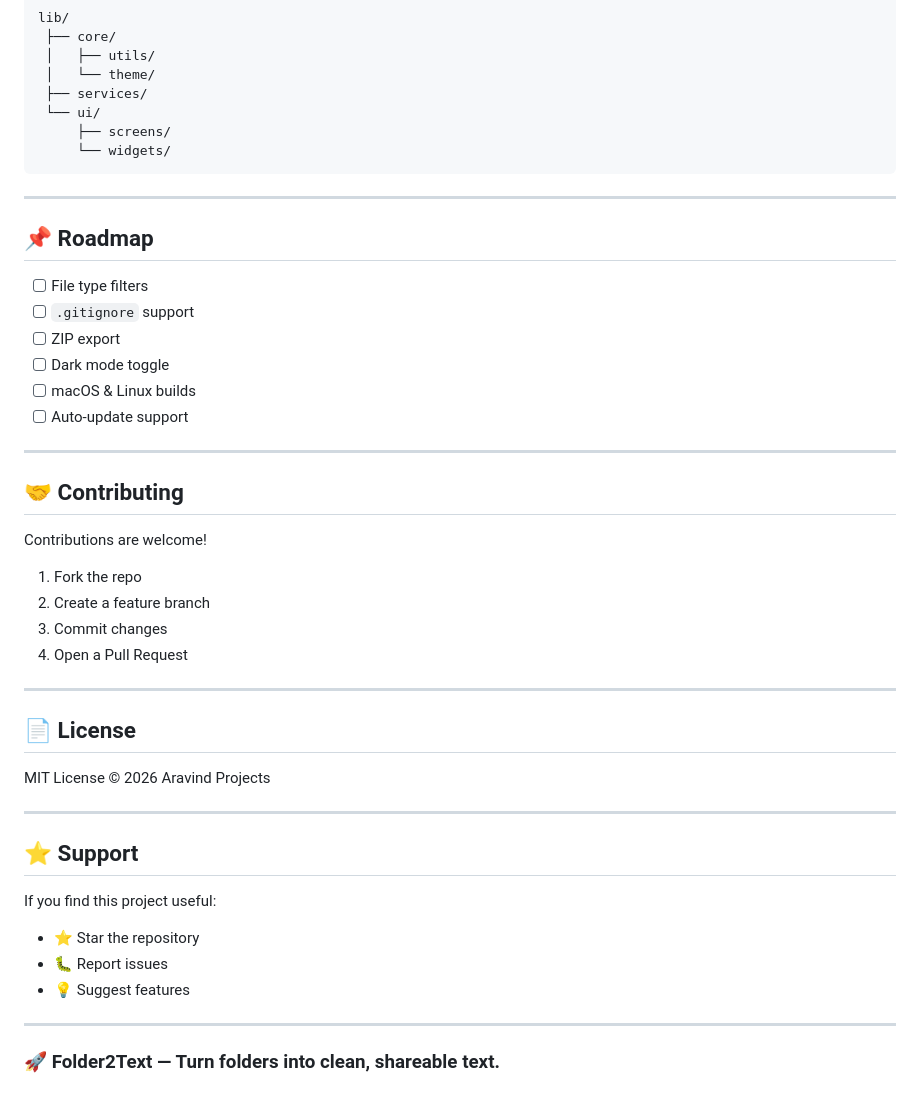
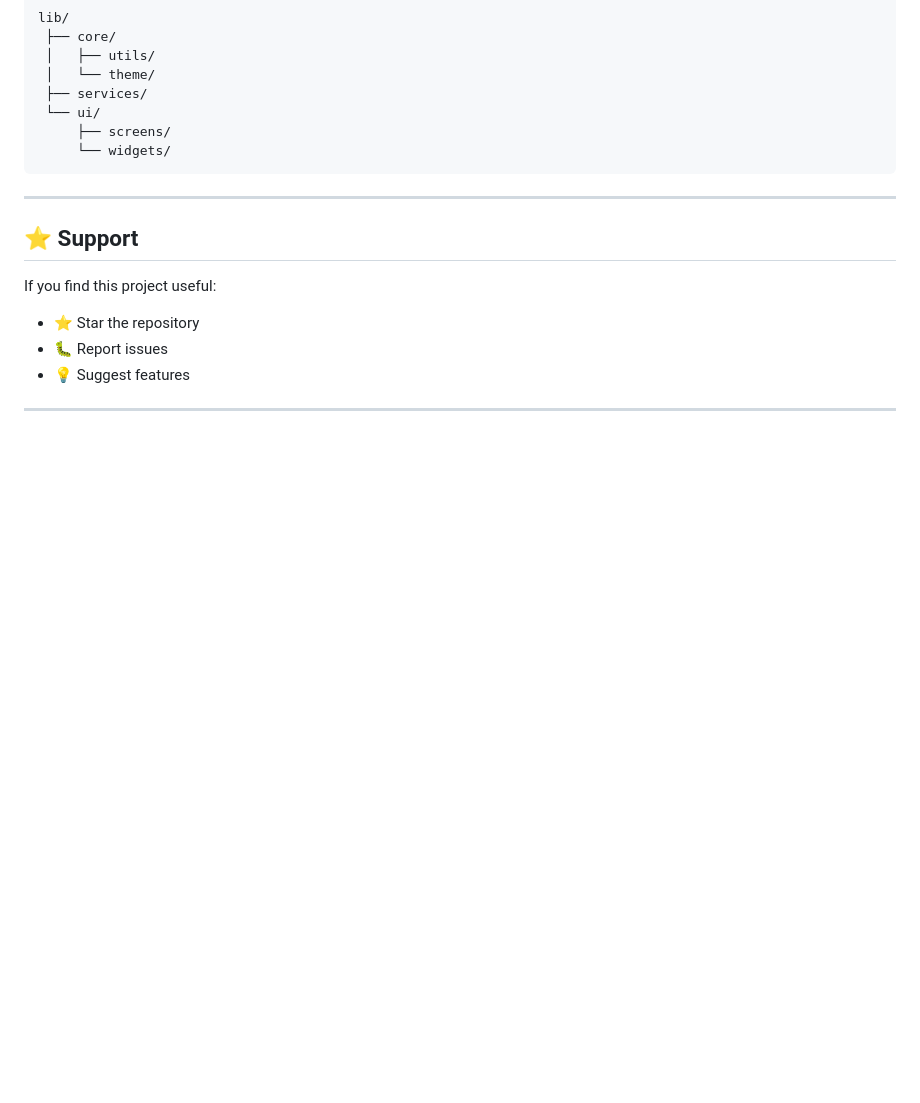
Before and after one commit to aravindvelpuri/folder2text, a Markdown page: README.md, the part around the change. GitHub-like rendering; blank space fills up the shorter version.

```diff
--- a/README.md
+++ b/README.md
@@ -166,35 +166,6 @@ lib/
 
 ---
 
-## 📌 Roadmap
-
-* [ ] File type filters
-* [ ] `.gitignore` support
-* [ ] ZIP export
-* [ ] Dark mode toggle
-* [ ] macOS & Linux builds
-* [ ] Auto-update support
-
----
-
-## 🤝 Contributing
-
-Contributions are welcome!
-
-1. Fork the repo
-2. Create a feature branch
-3. Commit changes
-4. Open a Pull Request
-
----
-
-## 📄 License
-
-MIT License
-© 2026 Aravind Projects
-
----
-
 ## ⭐ Support
 
 If you find this project useful:
@@ -204,5 +175,3 @@ If you find this project useful:
 * 💡 Suggest features
 
 ---
-
-### 🚀 Folder2Text — Turn folders into clean, shareable text.
```
